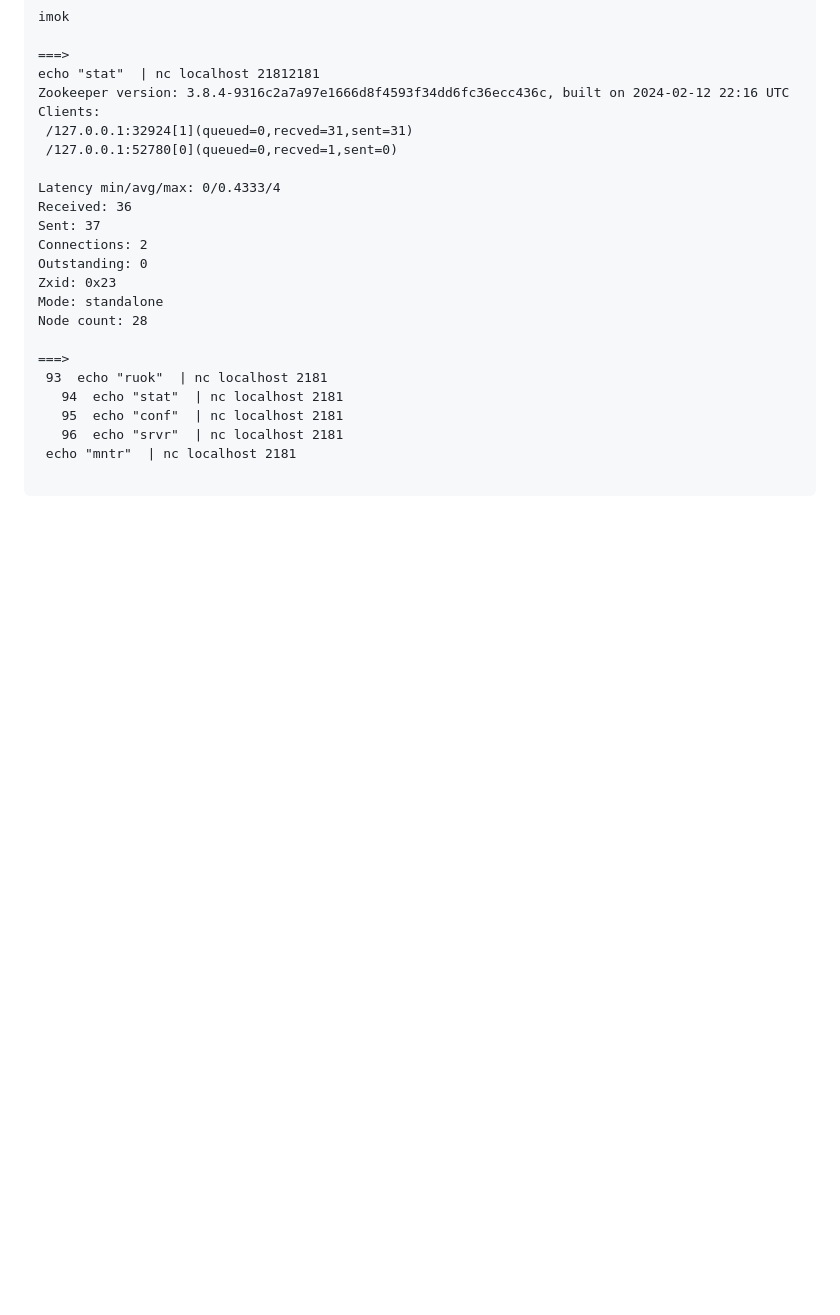
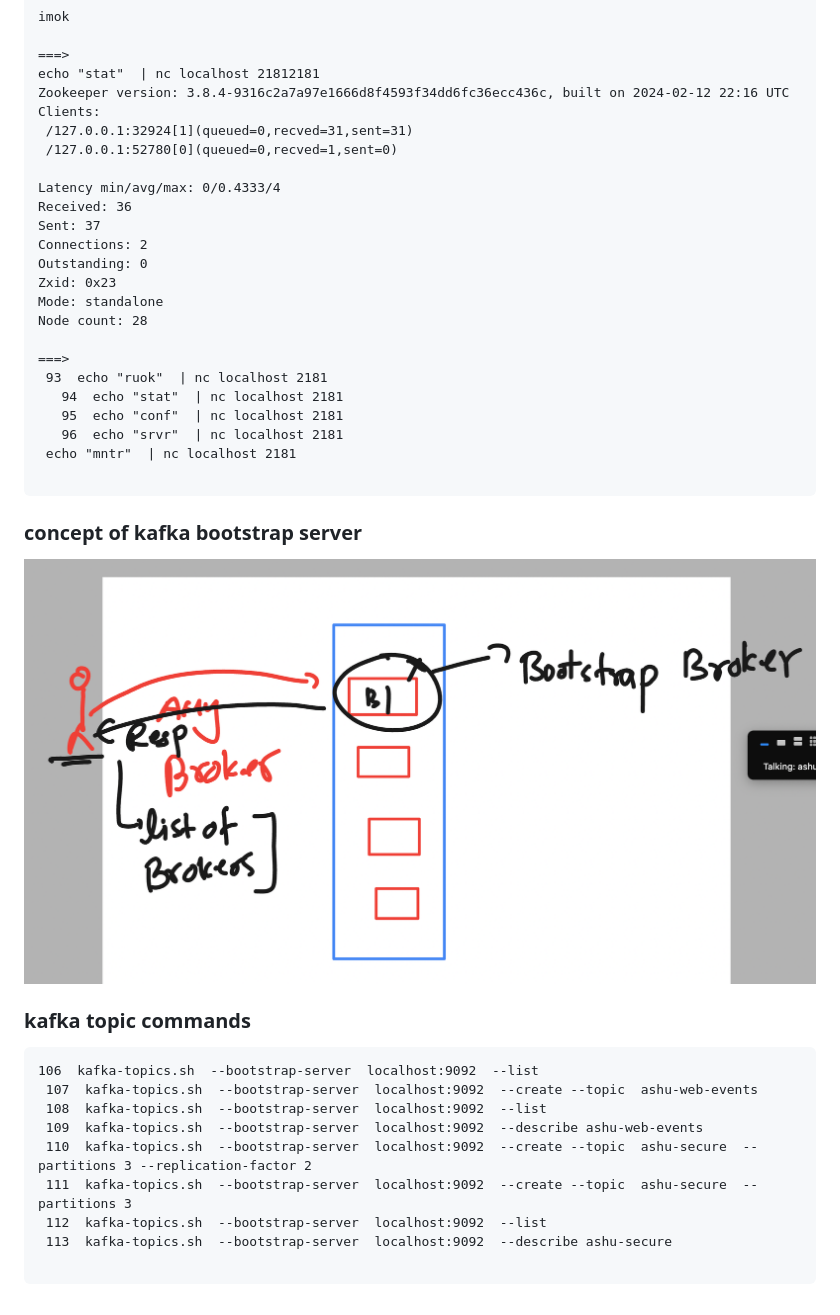
Before and after one commit to redashu/Oracle_Kafka30thJune2025, a Markdown page: day1/README.md, the part around the change. Drawn GitHub-style; pictures changed too: day1/boot1.png (added); blank space fills up the shorter version.

Commit message:
updates Kafka

````diff
--- a/day1/README.md
+++ b/day1/README.md
@@ -313,3 +313,23 @@ Node count: 28
  echo "mntr"  | nc localhost 2181
 
  ```
+
+
+ ### concept of kafka bootstrap server
+
+ <img src="boot1.png">
+
+
+ ### kafka topic commands
+
+ ```
+ 106  kafka-topics.sh  --bootstrap-server  localhost:9092  --list
+  107  kafka-topics.sh  --bootstrap-server  localhost:9092  --create --topic  ashu-web-events
+  108  kafka-topics.sh  --bootstrap-server  localhost:9092  --list
+  109  kafka-topics.sh  --bootstrap-server  localhost:9092  --describe ashu-web-events
+  110  kafka-topics.sh  --bootstrap-server  localhost:9092  --create --topic  ashu-secure  --partitions 3 --replication-factor 2
+  111  kafka-topics.sh  --bootstrap-server  localhost:9092  --create --topic  ashu-secure  --partitions 3
+  112  kafka-topics.sh  --bootstrap-server  localhost:9092  --list
+  113  kafka-topics.sh  --bootstrap-server  localhost:9092  --describe ashu-secure
+
+  ```
````
